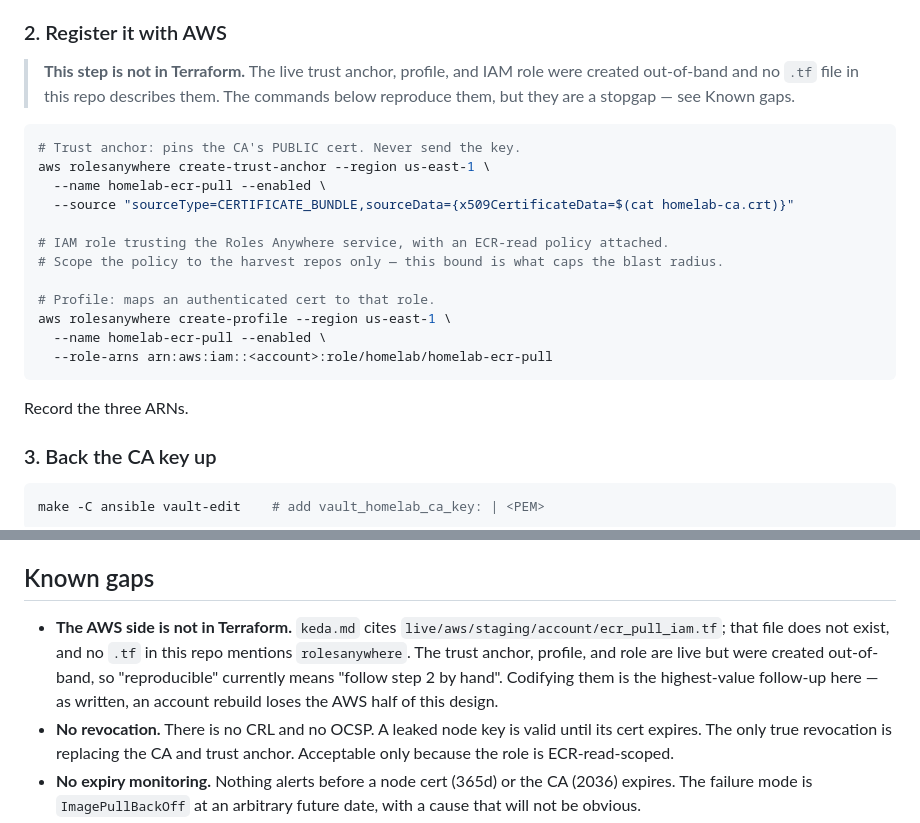
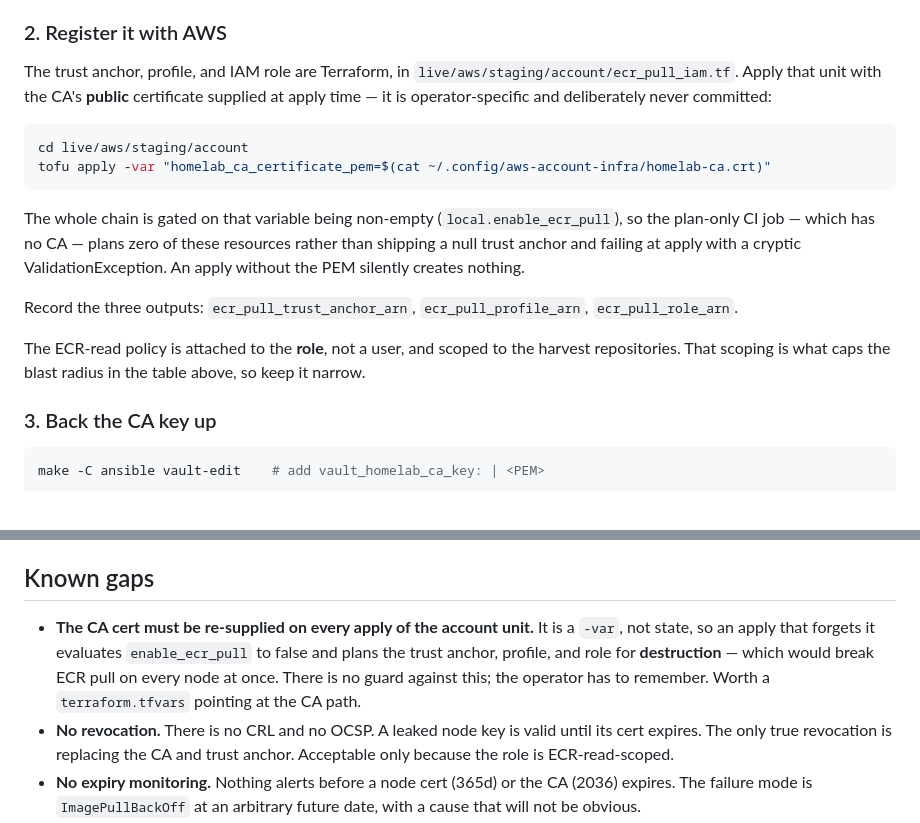
Before and after one commit to TusharSariya/aws-account-infra, a Markdown page: docs/plans/homelab-ca.md, 2 parts joined by grey strips. Drawn GitHub-style.

Commit message:
docs(pki): correct a false claim — the Roles Anywhere AWS side IS in Terraform
37fa09f asserted that the trust anchor, profile, and role were created out-of-band
and that live/aws/staging/account/ecr_pull_iam.tf "does not exist in this repo".
Both are wrong. That file exists on main; PR #11 added it and merged 2026-07-12.
This branch was cut before that merge, so a search of the working tree came back
empty and I concluded the file was absent from the repo rather than from the
branch. Searching a feature branch is not searching the repo.

Corrected: reproduction is `tofu apply -var homelab_ca_certificate_pem=$(cat
.../homelab-ca.crt)` against the account unit, and the three ARNs come from its
outputs — not a hand-run sequence of `aws rolesanywhere create-*` commands.

Records a real footgun found while reading it: every resource in that chain is
gated on `count = local.enable_ecr_pull ? 1 : 0`, derived from the CA PEM var,
which defaults to "". The default exists so the plan-only CI job (which holds no
CA) plans zero resources instead of shipping a null trust anchor. But it means an
apply that FORGETS the -var plans the live trust anchor, role, and profile for
destruction — breaking ECR pull on every node at once, with no guard.

Co-Authored-By: Claude Opus 4.8 (1M context) <noreply@anthropic.com>
Claude-Session: https://claude.ai/code/session_01AwYKE2n6yCqs2nBEaGumTZ

````diff
--- a/docs/plans/homelab-ca.md
+++ b/docs/plans/homelab-ca.md
@@ -126,26 +126,27 @@ trust root, and only `.gitignore` stands between the key and a `git add -A`.
 
 ### 2. Register it with AWS
 
-> **This step is not in Terraform.** The live trust anchor, profile, and IAM role
-> were created out-of-band and no `.tf` file in this repo describes them. The
-> commands below reproduce them, but they are a stopgap — see Known gaps.
+The trust anchor, profile, and IAM role are Terraform, in
+`live/aws/staging/account/ecr_pull_iam.tf`. Apply that unit with the CA's **public**
+certificate supplied at apply time — it is operator-specific and deliberately never
+committed:
 
 ```bash
-# Trust anchor: pins the CA's PUBLIC cert. Never send the key.
-aws rolesanywhere create-trust-anchor --region us-east-1 \
-  --name homelab-ecr-pull --enabled \
-  --source "sourceType=CERTIFICATE_BUNDLE,sourceData={x509CertificateData=$(cat homelab-ca.crt)}"
-
-# IAM role trusting the Roles Anywhere service, with an ECR-read policy attached.
-# Scope the policy to the harvest repos only — this bound is what caps the blast radius.
-
-# Profile: maps an authenticated cert to that role.
-aws rolesanywhere create-profile --region us-east-1 \
-  --name homelab-ecr-pull --enabled \
-  --role-arns arn:aws:iam::<account>:role/homelab/homelab-ecr-pull
+cd live/aws/staging/account
+tofu apply -var "homelab_ca_certificate_pem=$(cat ~/.config/aws-account-infra/homelab-ca.crt)"
 ```
 
-Record the three ARNs.
+The whole chain is gated on that variable being non-empty (`local.enable_ecr_pull`),
+so the plan-only CI job — which has no CA — plans zero of these resources rather than
+shipping a null trust anchor and failing at apply with a cryptic ValidationException.
+An apply without the PEM silently creates nothing.
+
+Record the three outputs: `ecr_pull_trust_anchor_arn`, `ecr_pull_profile_arn`,
+`ecr_pull_role_arn`.
+
+The ECR-read policy is attached to the **role**, not a user, and scoped to the
+harvest repositories. That scoping is what caps the blast radius in the table above,
+so keep it narrow.
 
 ### 3. Back the CA key up
 
@@ -258,12 +259,11 @@ signing helper → Roles Anywhere → CA → ECR.
 
 ## Known gaps
 
-- **The AWS side is not in Terraform.** `keda.md` cites
-  `live/aws/staging/account/ecr_pull_iam.tf`; that file does not exist, and no
-  `.tf` in this repo mentions `rolesanywhere`. The trust anchor, profile, and role
-  are live but were created out-of-band, so "reproducible" currently means
-  "follow step 2 by hand". Codifying them is the highest-value follow-up here —
-  as written, an account rebuild loses the AWS half of this design.
+- **The CA cert must be re-supplied on every apply of the account unit.** It is a
+  `-var`, not state, so an apply that forgets it evaluates `enable_ecr_pull` to
+  false and plans the trust anchor, profile, and role for **destruction** — which
+  would break ECR pull on every node at once. There is no guard against this; the
+  operator has to remember. Worth a `terraform.tfvars` pointing at the CA path.
 - **No revocation.** There is no CRL and no OCSP. A leaked node key is valid until
   its cert expires. The only true revocation is replacing the CA and trust anchor.
   Acceptable only because the role is ECR-read-scoped.
````
Also changed, not shown: docs/plans/keda.md (+5 -4 lines).
